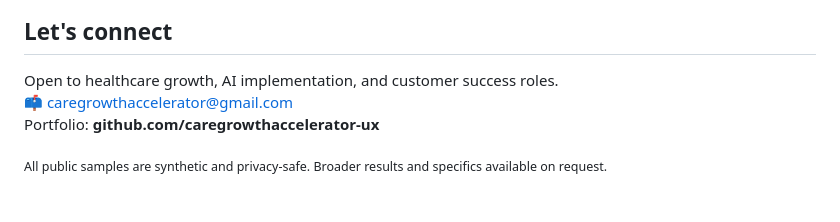
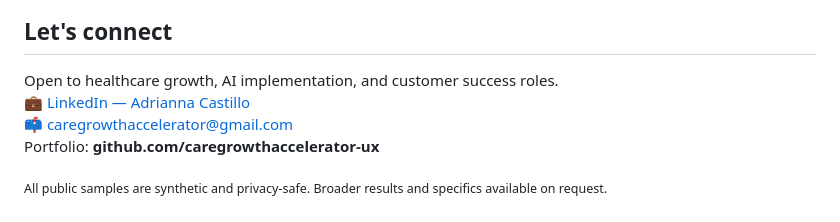
Before and after one commit to caregrowthaccelerator-ux/caregrowthaccelerator-ux, a Markdown page: README.md, the part around the change. GitHub-like rendering.

Commit message:
Add LinkedIn profile to portfolio contact section

```diff
--- a/README.md
+++ b/README.md
@@ -52,6 +52,7 @@ Every repository uses **synthetic, privacy-safe examples** — no patient, clien
 ## Let's connect
 
 Open to healthcare growth, AI implementation, and customer success roles.
+💼 [LinkedIn — Adrianna Castillo](https://www.linkedin.com/in/adrianna-castillo-561marketing)
 📫 [caregrowthaccelerator@gmail.com](mailto:caregrowthaccelerator@gmail.com)
 Portfolio: **github.com/caregrowthaccelerator-ux**
 
```
